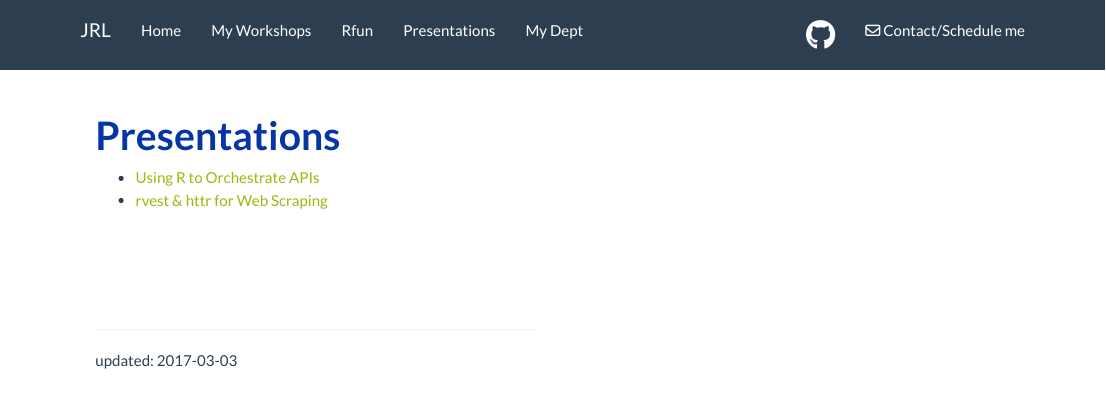
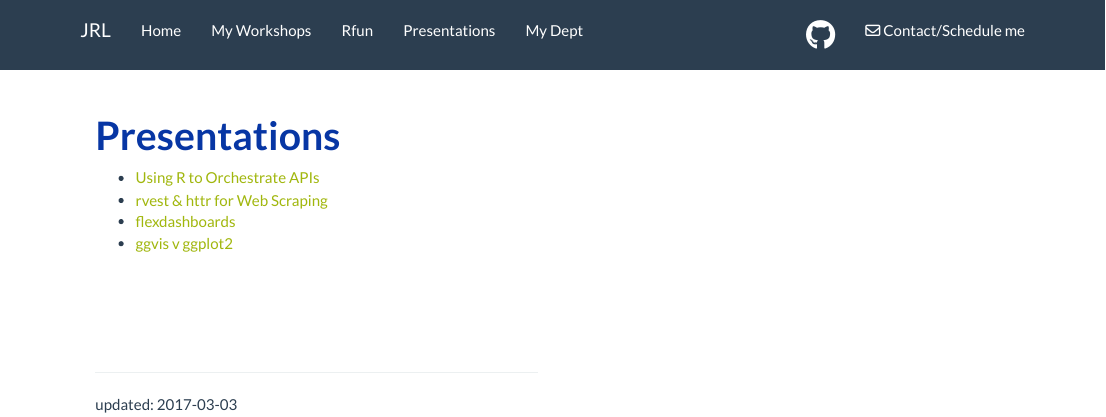
Before and after one commit to libjohn/website, an R Markdown document (presentations.Rmd): the page in a window 1100 px wide, from its top. Rendered offline with R 4.5, knitr and Pandoc, with nearby package versions.

Commit message:
update presentation.Rmd

```diff
--- a/presentations.Rmd
+++ b/presentations.Rmd
@@ -26,6 +26,8 @@ library(rmarkdown)
 
 * [Using R to Orchestrate APIs](rcs2017)
 * [rvest & httr for Web Scraping](rfun-scrape)
+* [flexdashboards](flexdashboards)
+* [ggvis v ggplot2](https://libjohn.github.io/ggvis/slides.html)
 
 
 
```
